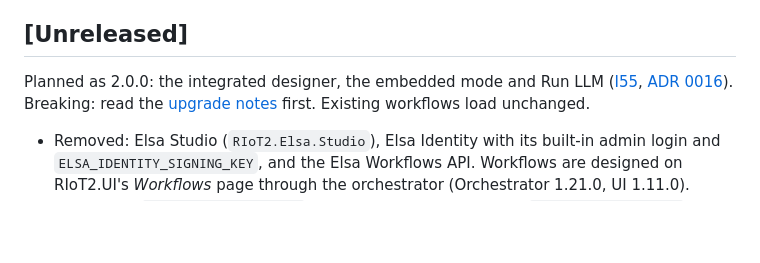
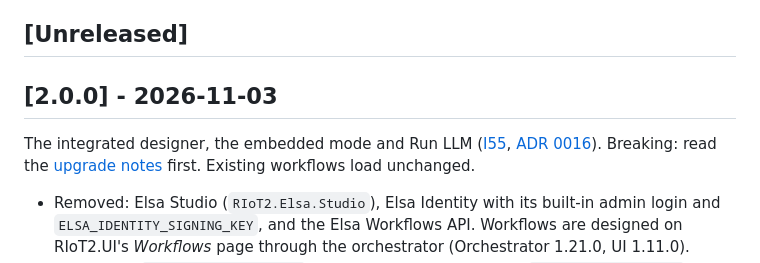
Before and after one commit to Revolutionized-IoT2/RIoT2.Elsa, a Markdown page: CHANGELOG.md, the part around the change. Drawn GitHub-style; blank space fills up the shorter version.

Commit message:
Integrated designer, embedded mode and Run LLM: 2.0.0 (I55)
Co-authored-by: Copilot <223556219+Copilot@users.noreply.github.com>

```diff
--- a/CHANGELOG.md
+++ b/CHANGELOG.md
@@ -5,7 +5,9 @@ pushes the Docker image to GitHub Container Registry.
 
 ## [Unreleased]
 
-Planned as 2.0.0: the integrated designer, the embedded mode and Run LLM ([I55](https://github.com/Revolutionized-IoT2/.github/blob/main/docs/increments/phase-3-4.md#i55-integrated-workflows-and-run-llm-m),
+## [2.0.0] - 2026-11-03
+
+The integrated designer, the embedded mode and Run LLM ([I55](https://github.com/Revolutionized-IoT2/.github/blob/main/docs/increments/phase-3-4.md#i55-integrated-workflows-and-run-llm-m),
 [ADR 0016](https://github.com/Revolutionized-IoT2/.github/blob/main/docs/adr/0016-integrated-workflows-and-llm.md)). Breaking: read the
 [upgrade notes](https://github.com/Revolutionized-IoT2/.github/blob/main/docs/guides/upgrading.md#integrated-workflows-and-run-llm-elsa-200-orchestrator-1210-ui-1110)
 first. Existing workflows load unchanged.
```
